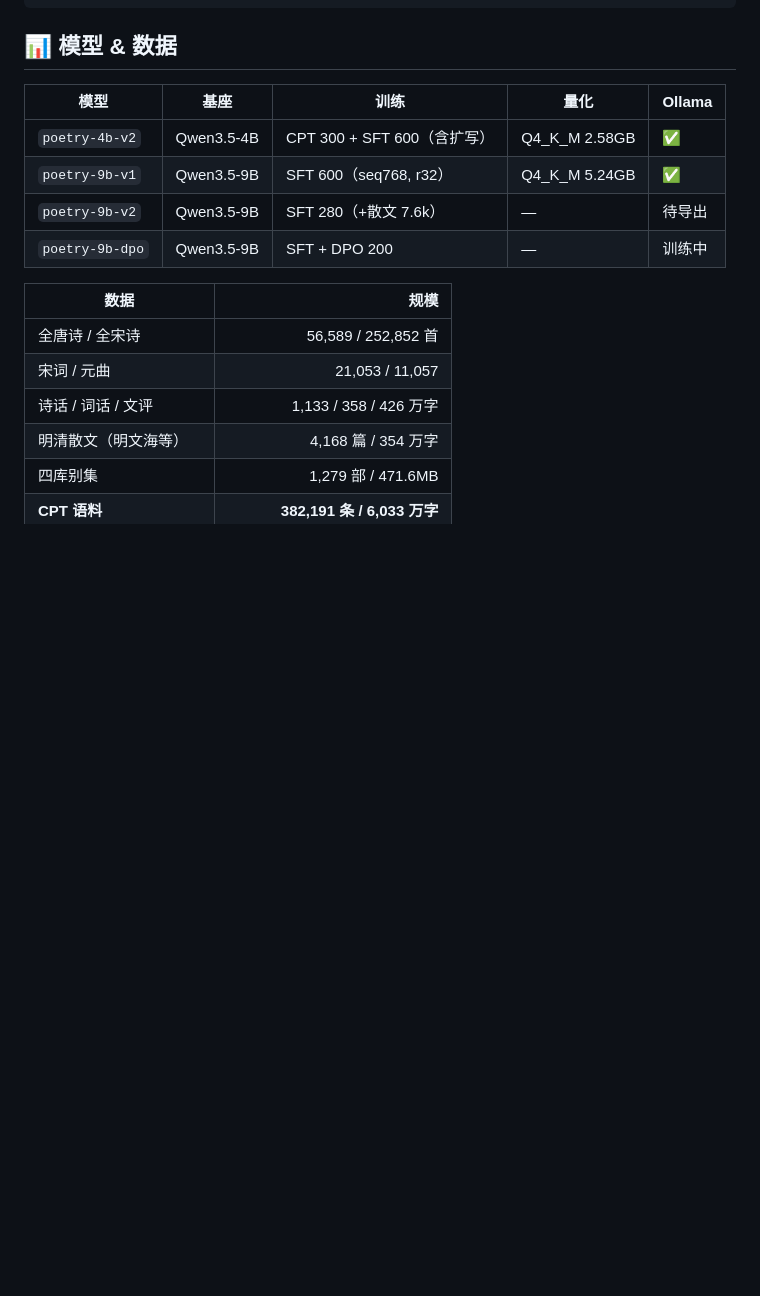
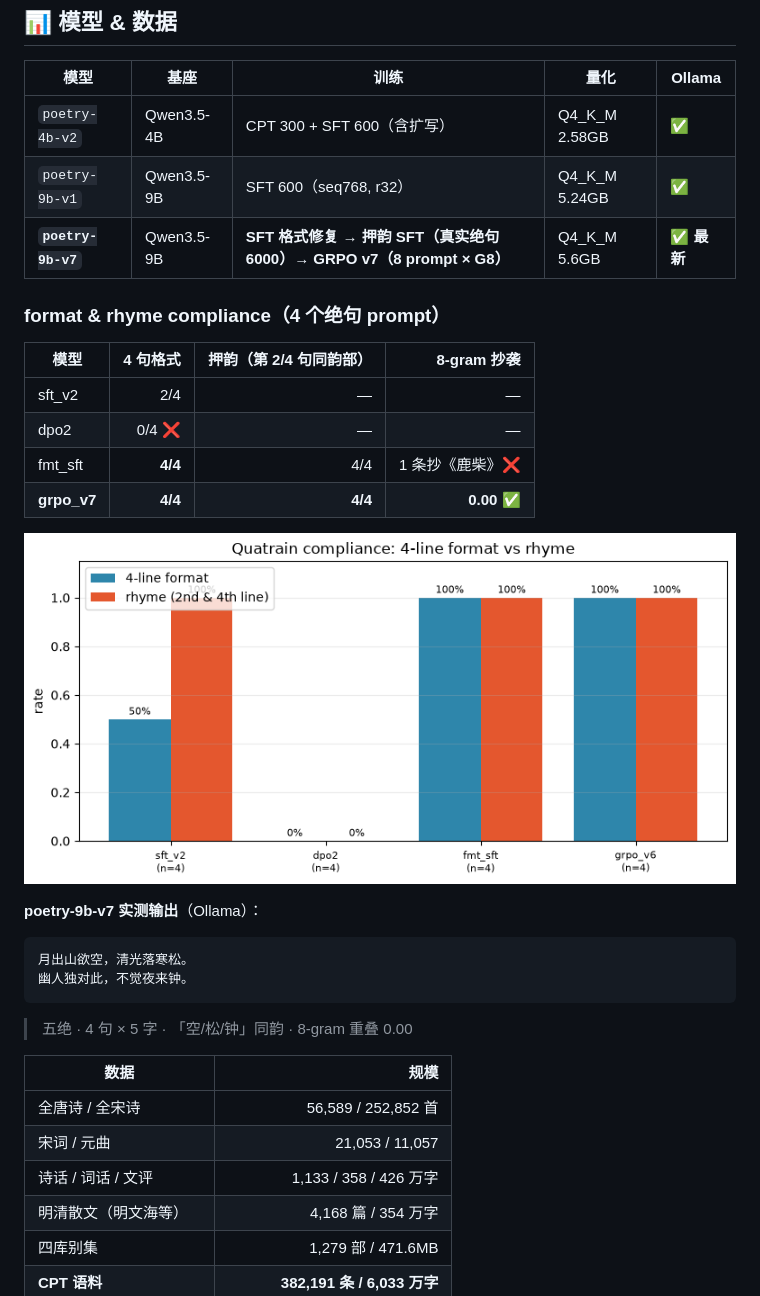
Before and after one commit to ShokouP/classical-poetry-lm, a Markdown page: README.md, the part around the change. GitHub-like rendering; pictures changed too: reports/figures/fig_compliance_v2.png (added); blank space fills up the shorter version.

Commit message:
Add poetry-9b-v7: format-fix SFT + rhymed SFT + GRPO v7; compliance/rhyme figure and nightly report

````diff
--- a/README.md
+++ b/README.md
@@ -65,8 +65,27 @@ model = PeftModel.from_pretrained(model, "Shokou1/qwen3.5-poetry-9b-v1")
 |---|---|---|---|---|
 | `poetry-4b-v2` | Qwen3.5-4B | CPT 300 + SFT 600（含扩写） | Q4_K_M 2.58GB | ✅ |
 | `poetry-9b-v1` | Qwen3.5-9B | SFT 600（seq768, r32） | Q4_K_M 5.24GB | ✅ |
-| `poetry-9b-v2` | Qwen3.5-9B | SFT 280（+散文 7.6k） | — | 待导出 |
-| `poetry-9b-dpo` | Qwen3.5-9B | SFT + DPO 200 | — | 训练中 |
+| **`poetry-9b-v7`** | Qwen3.5-9B | **SFT 格式修复 → 押韵 SFT（真实绝句 6000）→ GRPO v7（8 prompt × G8）** | Q4_K_M 5.6GB | **✅ 最新** |
+
+### format & rhyme compliance（4 个绝句 prompt）
+
+| 模型 | 4 句格式 | 押韵（第 2/4 句同韵部） | 8-gram 抄袭 |
+|---|---:|---:|---:|
+| sft_v2 | 2/4 | — | — |
+| dpo2 | 0/4 ❌ | — | — |
+| fmt_sft | **4/4** | 4/4 | 1 条抄《鹿柴》❌ |
+| **grpo_v7** | **4/4** | **4/4** | **0.00 ✅** |
+
+![compliance v2](reports/figures/fig_compliance_v2.png)
+
+**poetry-9b-v7 实测输出**（Ollama）：
+
+```
+月出山欲空，清光落寒松。
+幽人独对此，不觉夜来钟。
+```
+
+> 五绝 · 4 句 × 5 字 · 「空/松/钟」同韵 · 8-gram 重叠 0.00
 
 | 数据 | 规模 |
 |---|---:|
````
